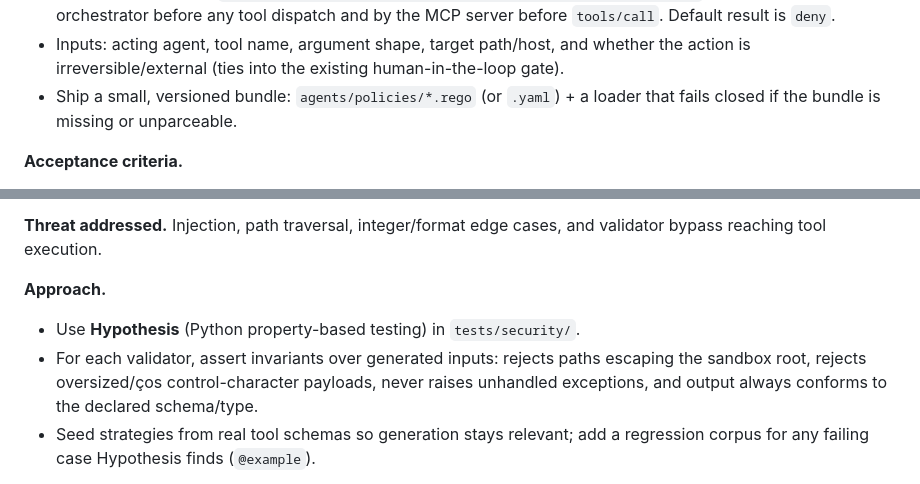
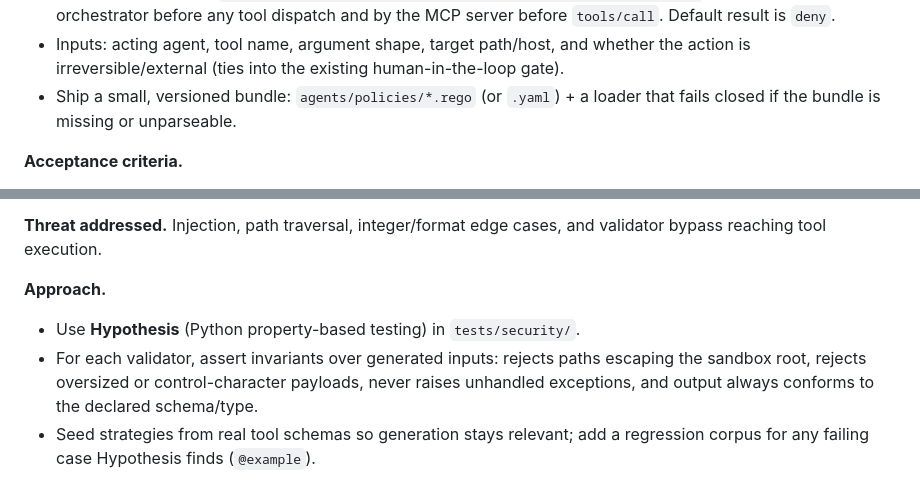
Before and after one commit to IRsoctierDT/IANUA, a Markdown page: docs/HARDENING_ROADMAP.md, 2 parts joined by grey strips. Drawn GitHub-style.

Commit message:
docs(security): fix typo in fuzzing invariants line

```diff
--- a/docs/HARDENING_ROADMAP.md
+++ b/docs/HARDENING_ROADMAP.md
@@ -48,7 +48,7 @@ tool invoking an action it was never meant to (confused-deputy, over-broad tool
 - Inputs: acting agent, tool name, argument shape, target path/host, and whether the action
   is irreversible/external (ties into the existing human-in-the-loop gate).
 - Ship a small, versioned bundle: `agents/policies/*.rego` (or `.yaml`) + a loader that
-  fails closed if the bundle is missing or unparceable.
+  fails closed if the bundle is missing or unparseable.
 
 **Acceptance criteria.**
 - Every tool dispatch and `tools/call` passes through `evaluate()`; no direct tool invocation
@@ -108,7 +108,7 @@ bypass reaching tool execution.
 **Approach.**
 - Use **Hypothesis** (Python property-based testing) in `tests/security/`.
 - For each validator, assert invariants over generated inputs: rejects paths escaping the
-  sandbox root, rejects oversized/ços control-character payloads, never raises unhandled
+  sandbox root, rejects oversized or control-character payloads, never raises unhandled
   exceptions, and output always conforms to the declared schema/type.
 - Seed strategies from real tool schemas so generation stays relevant; add a regression corpus
   for any failing case Hypothesis finds (`@example`).
```
